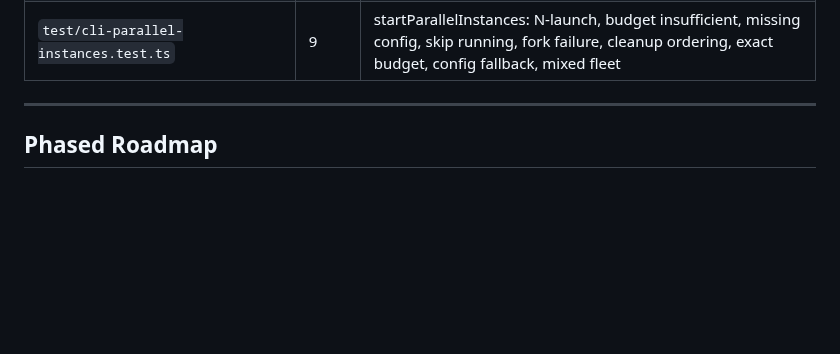
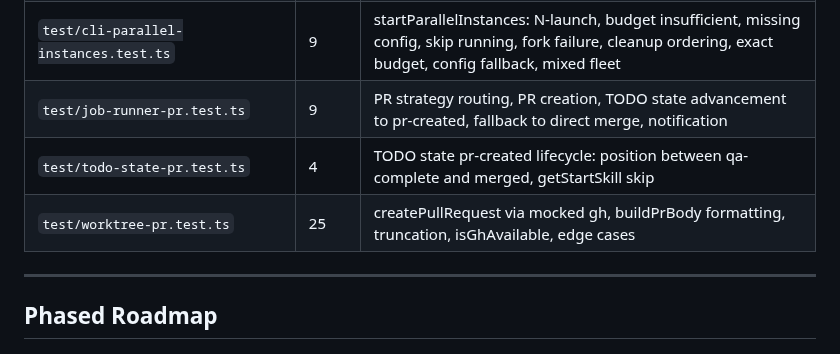
Before and after one commit to 0raclide/GaryClaw, a Markdown page: CLAUDE.md, the part around the change. Drawn GitHub-style; blank space fills up the shorter version.

Commit message:
fix(qa): ISSUE-002 — add 3 undocumented PR test files to CLAUDE.md test table
job-runner-pr.test.ts (9), todo-state-pr.test.ts (4), worktree-pr.test.ts (25)

Co-Authored-By: Claude Opus 4.6 (1M context) <noreply@anthropic.com>

```diff
--- a/CLAUDE.md
+++ b/CLAUDE.md
@@ -431,6 +431,9 @@ All unit tests use synthetic data — **no SDK calls**. `sdk-wrapper.ts` is the
 | `test/daemon-ipc-progress.regression-1.test.ts` | 3 | Commit count cache timestamp ordering, getWorktreeCommitCount edge cases |
 | `test/cli-parallel.regression-1.test.ts` | 3 | --parallel + --name mutual exclusivity: both specified, parallel-only, name-only |
 | `test/cli-parallel-instances.test.ts` | 9 | startParallelInstances: N-launch, budget insufficient, missing config, skip running, fork failure, cleanup ordering, exact budget, config fallback, mixed fleet |
+| `test/job-runner-pr.test.ts` | 9 | PR strategy routing, PR creation, TODO state advancement to pr-created, fallback to direct merge, notification |
+| `test/todo-state-pr.test.ts` | 4 | TODO state pr-created lifecycle: position between qa-complete and merged, getStartSkill skip |
+| `test/worktree-pr.test.ts` | 25 | createPullRequest via mocked gh, buildPrBody formatting, truncation, isGhAvailable, edge cases |
 
 ---
 
```
